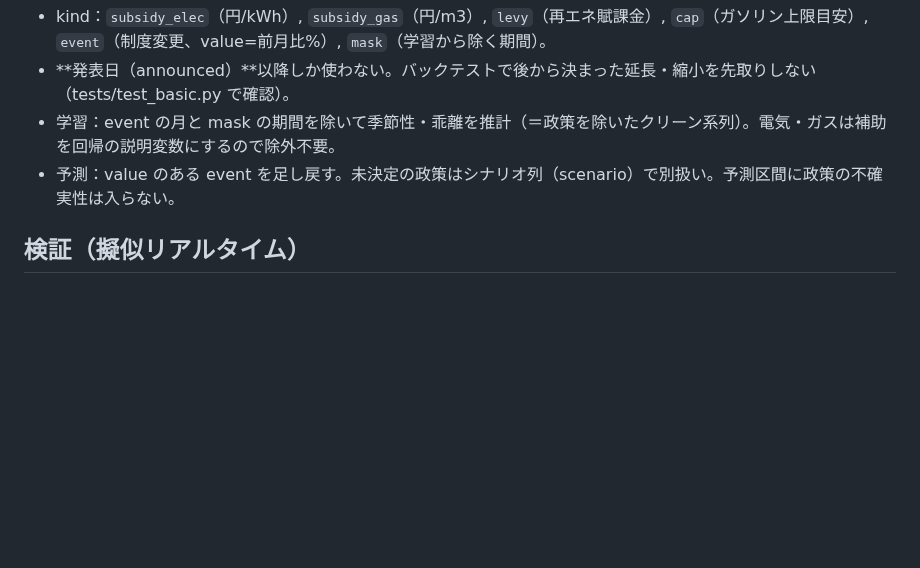
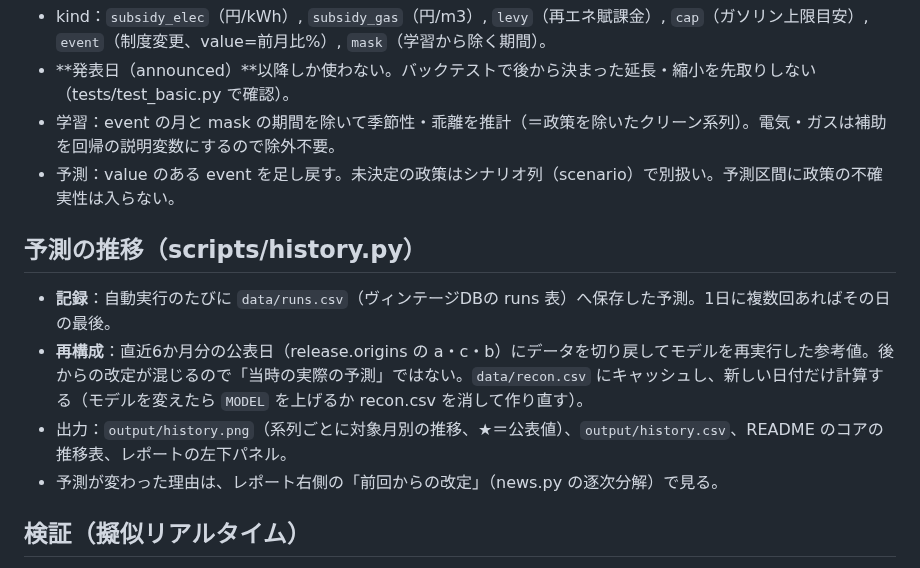
Before and after one commit to p72/jp-cpinow, a Markdown page: SKILL.md, the part around the change. GitHub-like rendering; blank space fills up the shorter version.

```diff
--- a/SKILL.md
+++ b/SKILL.md
@@ -71,6 +71,12 @@ fc.contributions("headline")
 - 学習：event の月と mask の期間を除いて季節性・乖離を推計（＝政策を除いたクリーン系列）。電気・ガスは補助を回帰の説明変数にするので除外不要。
 - 予測：value のある event を足し戻す。未決定の政策はシナリオ列（scenario）で別扱い。予測区間に政策の不確実性は入らない。
 
+## 予測の推移（scripts/history.py）
+- **記録**：自動実行のたびに `data/runs.csv`（ヴィンテージDBの runs 表）へ保存した予測。1日に複数回あればその日の最後。
+- **再構成**：直近6か月分の公表日（release.origins の a・c・b）にデータを切り戻してモデルを再実行した参考値。後からの改定が混じるので「当時の実際の予測」ではない。`data/recon.csv` にキャッシュし、新しい日付だけ計算する（モデルを変えたら `MODEL` を上げるか recon.csv を消して作り直す）。
+- 出力：`output/history.png`（系列ごとに対象月別の推移、★＝公表値）、`output/history.csv`、README のコアの推移表、レポートの左下パネル。
+- 予測が変わった理由は、レポート右側の「前回からの改定」（news.py の逐次分解）で見る。
+
 ## 検証（擬似リアルタイム）
 - 各 T について3時点：**a**＝全国CPI(T)公表直後（T+1月21日）、**c**＝区部(T+1)公表後（T+1月28日）、**b**＝日銀 企業物価(T+1)公表後（T+2月12日）。
 - release.py の公表ラグで全データを切る。**注意**：区部は中旬速報ではなく確報値、日銀統計は改定後の値で代用しているので、実際より少し良く出る可能性がある。野菜の週次は2021年4月以降のみ。
```
Also changed, not shown: README.md (+17 -0 lines), output/history.png (added), output/latest.png, output/report_202610_20261024.png, 5 other files.
